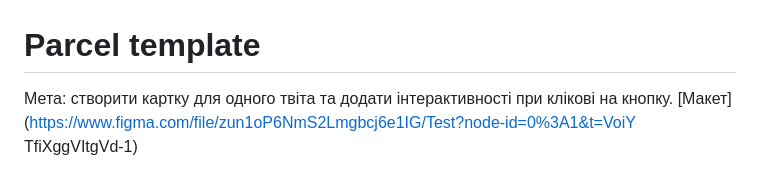
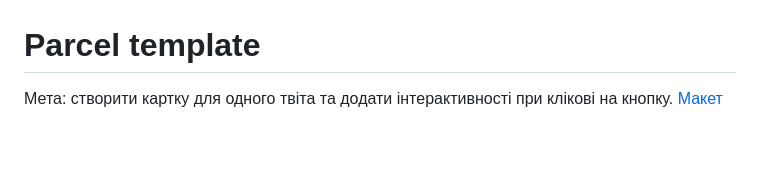
Before and after one commit to SeRgNeschetniy/goit-test, a Markdown page: README.md, the part around the change. Drawn GitHub-style; blank space fills up the shorter version.

```diff
--- a/README.md
+++ b/README.md
@@ -2,8 +2,7 @@
 
 Мета: створити картку для одного твіта та додати інтерактивності при клікові на
 кнопку.
-[Макет](https://www.figma.com/file/zun1oP6NmS2Lmgbcj6e1IG/Test?node-id=0%3A1&t=VoiY
-TfiXggVItgVd-1)
+[Макет](https://www.figma.com/file/zun1oP6NmS2Lmgbcj6e1IG/Test?node-id=0%3A1&t=VoiYTfiXggVItgVd-1)
 
 ![GitHub actions settings](./assets/img1.jpg)
 
```
